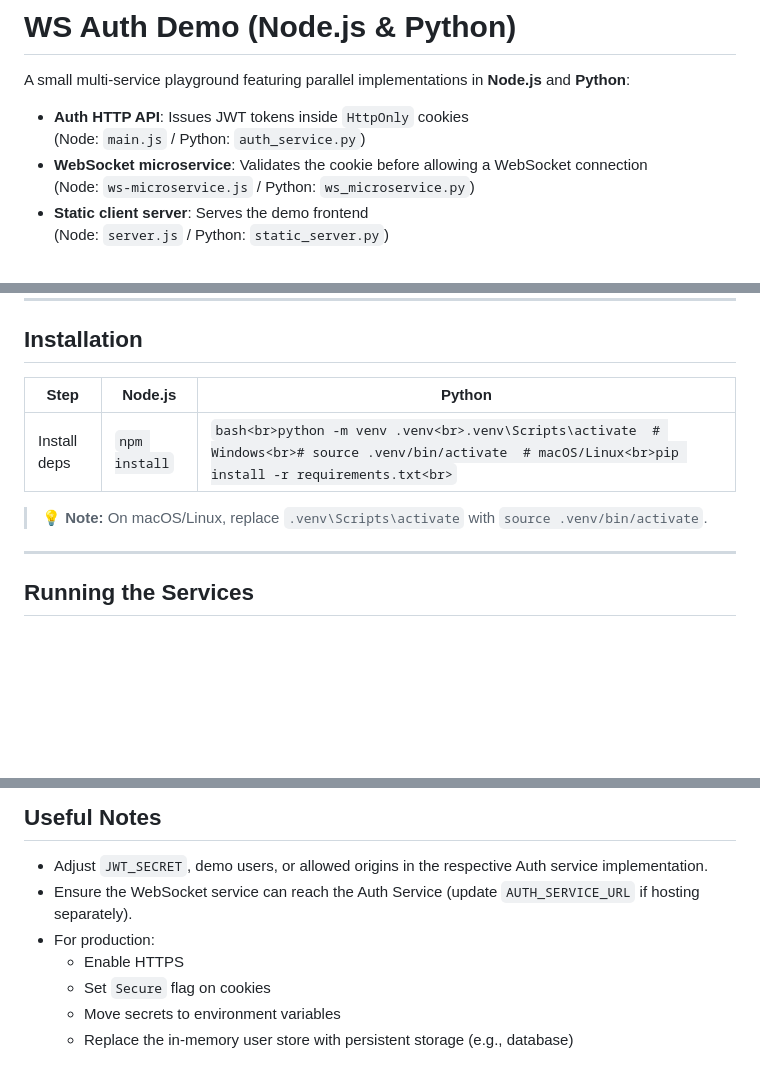
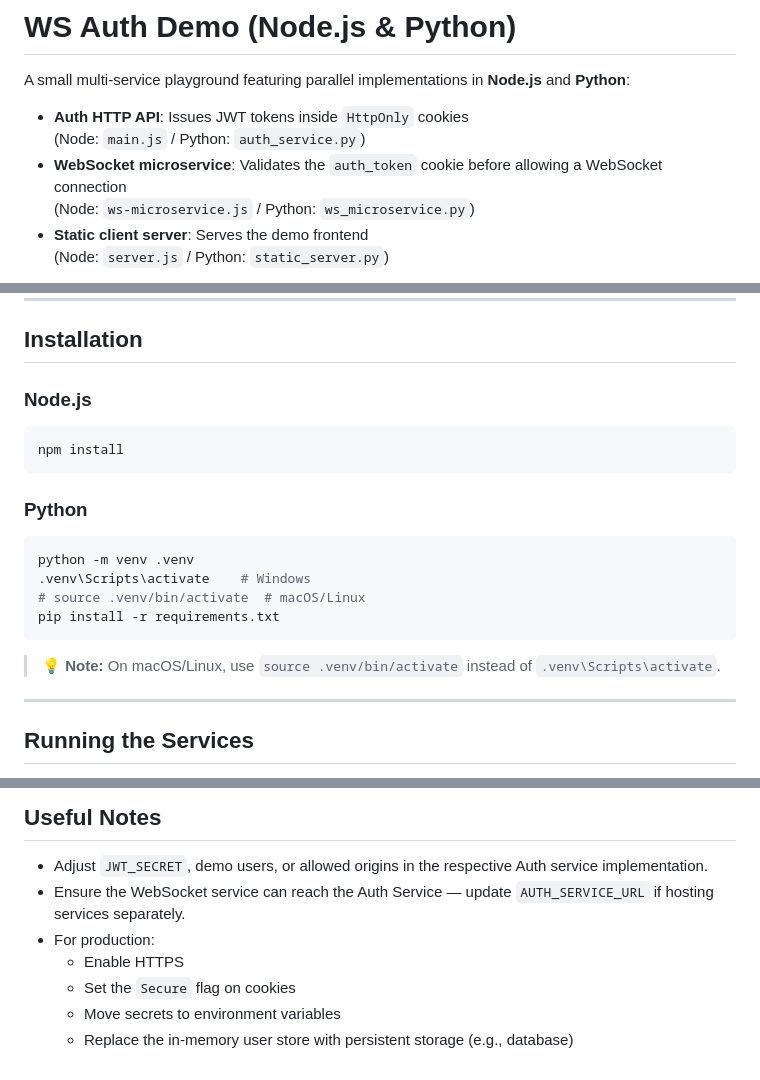
Before and after one commit to mrajaeim/ws-auth, a Markdown page: README.md, 3 parts joined by grey strips. Rendered like a GitHub page; blank space fills up the shorter version.

Commit message:
chore: fix readme syntax

````diff
--- a/README.md
+++ b/README.md
@@ -4,7 +4,7 @@ A small multi-service playground featuring parallel implementations in **Node.js
 
 - **Auth HTTP API**: Issues JWT tokens inside `HttpOnly` cookies
   (Node: `main.js` / Python: `auth_service.py`)
-- **WebSocket microservice**: Validates the cookie before allowing a WebSocket connection
+- **WebSocket microservice**: Validates the `auth_token` cookie before allowing a WebSocket connection
   (Node: `ws-microservice.js` / Python: `ws_microservice.py`)
 - **Static client server**: Serves the demo frontend
   (Node: `server.js` / Python: `static_server.py`)
@@ -24,11 +24,22 @@ Use either stack depending on your preference or deployment target.
 
 ## Installation
 
-| Step             | Node.js                          | Python                                                                 |
-|------------------|----------------------------------|------------------------------------------------------------------------|
-| Install deps     | `npm install`                    | ```bash<br>python -m venv .venv<br>.venv\Scripts\activate  # Windows<br># source .venv/bin/activate  # macOS/Linux<br>pip install -r requirements.txt<br>``` |
+### Node.js
 
-> 💡 **Note:** On macOS/Linux, replace `.venv\Scripts\activate` with `source .venv/bin/activate`.
+```bash
+npm install
+```
+
+### Python
+
+```bash
+python -m venv .venv
+.venv\Scripts\activate    # Windows
+# source .venv/bin/activate  # macOS/Linux
+pip install -r requirements.txt
+```
+
+> 💡 **Note:** On macOS/Linux, use `source .venv/bin/activate` instead of `.venv\Scripts\activate`.
 
 ---
 
@@ -62,9 +73,9 @@ Run each service from the project root in its own terminal (or as a background p
 ## Useful Notes
 
 - Adjust `JWT_SECRET`, demo users, or allowed origins in the respective Auth service implementation.
-- Ensure the WebSocket service can reach the Auth Service (update `AUTH_SERVICE_URL` if hosting separately).
+- Ensure the WebSocket service can reach the Auth Service — update `AUTH_SERVICE_URL` if hosting services separately.
 - For production:
   - Enable HTTPS
-  - Set `Secure` flag on cookies
+  - Set the `Secure` flag on cookies
   - Move secrets to environment variables
   - Replace the in-memory user store with persistent storage (e.g., database)
````
Also changed, not shown: other parts of README.md (+1 -1 lines).
